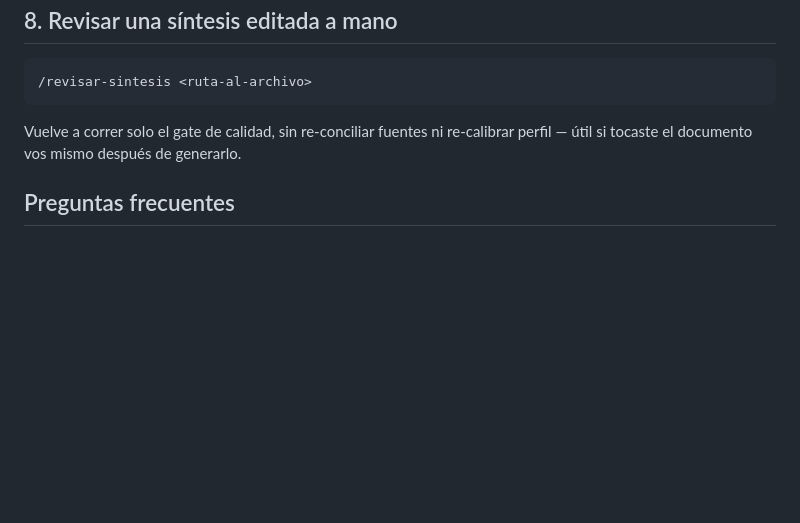
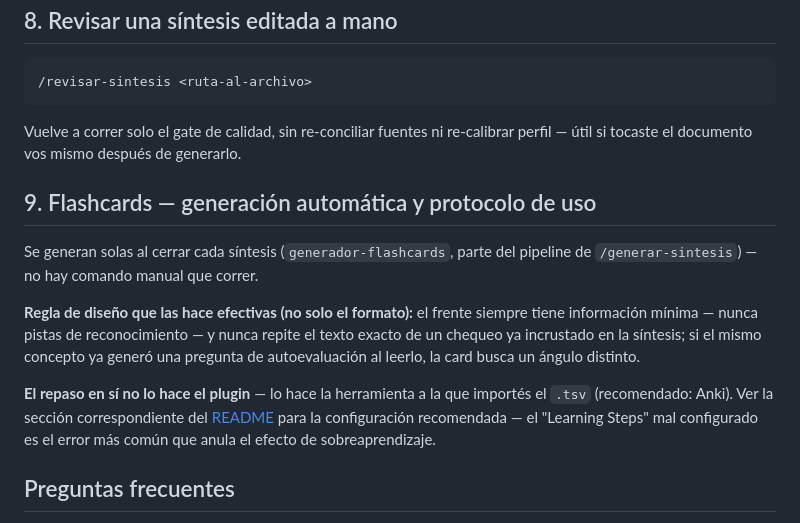
Before and after one commit to PedroMVillar/syntheca, a Markdown page: docs/USAGE.md, the part around the change. Drawn GitHub-style; blank space fills up the shorter version.

```diff
--- a/docs/USAGE.md
+++ b/docs/USAGE.md
@@ -79,6 +79,14 @@ Muestra síntesis generadas, temas pendientes, y conceptos ya cubiertos por fami
 
 Vuelve a correr solo el gate de calidad, sin re-conciliar fuentes ni re-calibrar perfil — útil si tocaste el documento vos mismo después de generarlo.
 
+## 9. Flashcards — generación automática y protocolo de uso
+
+Se generan solas al cerrar cada síntesis (`generador-flashcards`, parte del pipeline de `/generar-sintesis`) — no hay comando manual que correr.
+
+**Regla de diseño que las hace efectivas (no solo el formato):** el frente siempre tiene información mínima — nunca pistas de reconocimiento — y nunca repite el texto exacto de un chequeo ya incrustado en la síntesis; si el mismo concepto ya generó una pregunta de autoevaluación al leerlo, la card busca un ángulo distinto.
+
+**El repaso en sí no lo hace el plugin** — lo hace la herramienta a la que importés el `.tsv` (recomendado: Anki). Ver la sección correspondiente del [README](../README.md#-flashcards--cómo-usarlas-bien-no-solo-cómo-importarlas) para la configuración recomendada — el "Learning Steps" mal configurado es el error más común que anula el efecto de sobreaprendizaje.
+
 ## Preguntas frecuentes
 
 **¿Necesito reportarle al sistema cómo me fue en cada ejercicio?**
```
